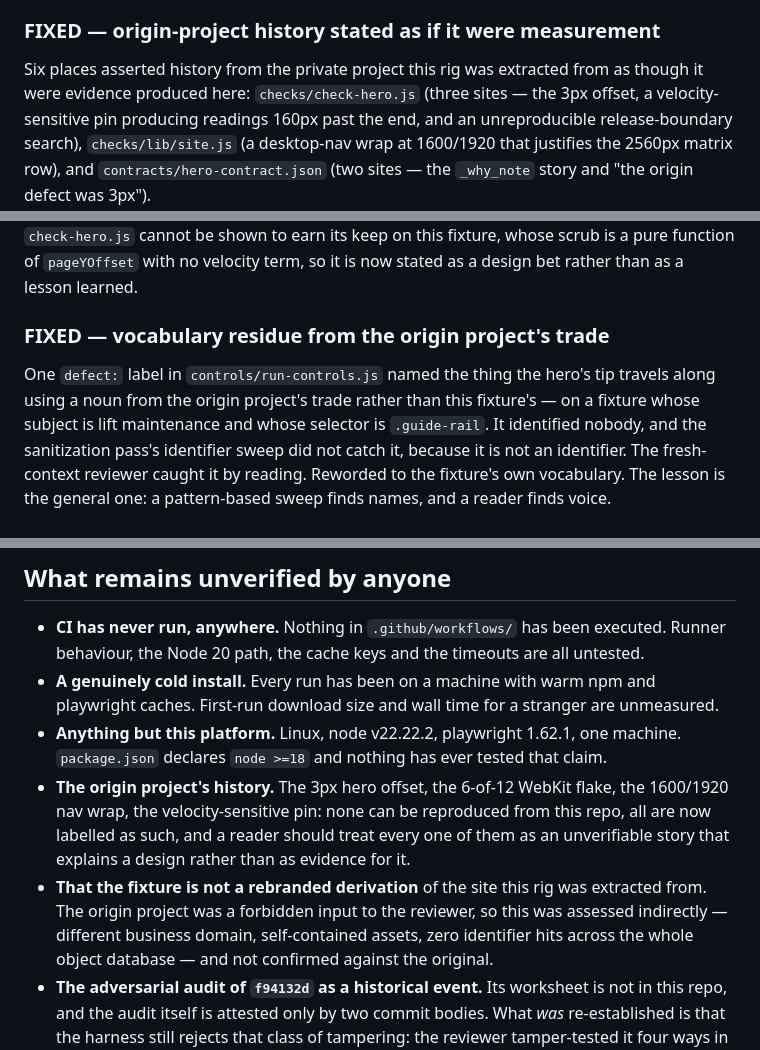
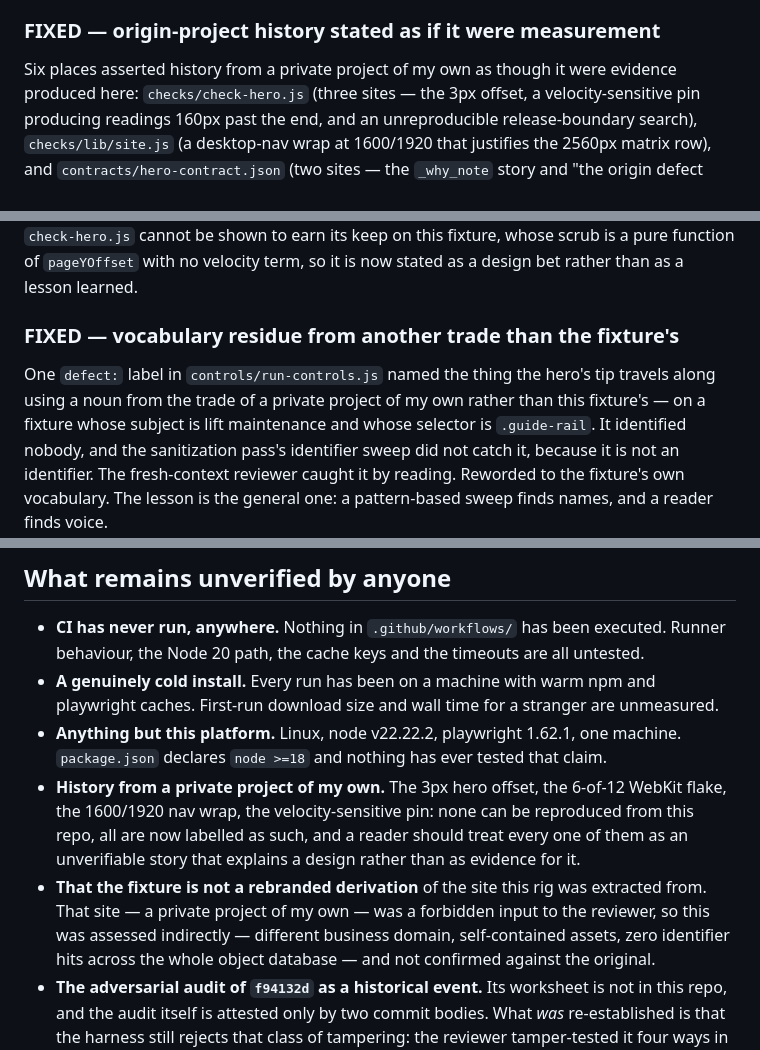
Before and after one commit to eahii/site-quality-rig, a Markdown page: docs/VERIFICATION.md, 3 parts joined by grey strips. Rendered like a GitHub page.

Commit message:
docs: the same three-names problem in the docs, including a fifth spelling
CONTROLS.md called the extraction source "the harness this was ported from" and "the
author's own earlier tooling"; VERIFICATION.md called it "the origin project" in four
more places. Neither identifies anything — that is not the point. The point is that a
repo which insists on one wording for its provenance claims should use it.

Wording only; every finding, verdict and number in both files is untouched.

```diff
--- a/docs/VERIFICATION.md
+++ b/docs/VERIFICATION.md
@@ -196,7 +196,7 @@ consults), and still tell the reader to run the diff instead of believing the se
 
 ### FIXED — origin-project history stated as if it were measurement
 
-Six places asserted history from the private project this rig was extracted from as though it were
+Six places asserted history from a private project of my own as though it were
 evidence produced here: `checks/check-hero.js` (three sites — the 3px offset, a velocity-sensitive
 pin producing readings 160px past the end, and an unreproducible release-boundary search),
 `checks/lib/site.js` (a desktop-nav wrap at 1600/1920 that justifies the 2560px matrix row), and
@@ -211,10 +211,10 @@ because it could not be defended: the stepped scroll approach in `check-hero.js`
 earn its keep on this fixture, whose scrub is a pure function of `pageYOffset` with no velocity
 term, so it is now stated as a design bet rather than as a lesson learned.
 
-### FIXED — vocabulary residue from the origin project's trade
+### FIXED — vocabulary residue from another trade than the fixture's
 
 One `defect:` label in `controls/run-controls.js` named the thing the hero's tip travels along
-using a noun from the origin project's trade rather than this fixture's — on a fixture whose
+using a noun from the trade of a private project of my own rather than this fixture's — on a fixture whose
 subject is lift maintenance and whose selector is `.guide-rail`. It identified nobody, and the
 sanitization pass's identifier sweep did not catch it, because it is not an identifier. The
 fresh-context reviewer caught it by reading. Reworded to the fixture's own vocabulary. The lesson
@@ -266,12 +266,13 @@ adding a check anyone would run. Recorded so a reader knows it was a decision.
   caches. First-run download size and wall time for a stranger are unmeasured.
 - **Anything but this platform.** Linux, node v22.22.2, playwright 1.62.1, one machine.
   `package.json` declares `node >=18` and nothing has ever tested that claim.
-- **The origin project's history.** The 3px hero offset, the 6-of-12 WebKit flake, the 1600/1920
+- **History from a private project of my own.** The 3px hero offset, the 6-of-12 WebKit flake, the 1600/1920
   nav wrap, the velocity-sensitive pin: none can be reproduced from this repo, all are now labelled
   as such, and a reader should treat every one of them as an unverifiable story that explains a
   design rather than as evidence for it.
-- **That the fixture is not a rebranded derivation** of the site this rig was extracted from. The
-  origin project was a forbidden input to the reviewer, so this was assessed indirectly — different
+- **That the fixture is not a rebranded derivation** of the site this rig was extracted from. That
+  site — a private project of my own — was a forbidden input to the reviewer, so this was
+  assessed indirectly — different
   business domain, self-contained assets, zero identifier hits across the whole object database —
   and not confirmed against the original.
 - **The adversarial audit of `f94132d` as a historical event.** Its worksheet is not in this repo,
```
Also changed, not shown: docs/CONTROLS.md (+4 -3 lines).
